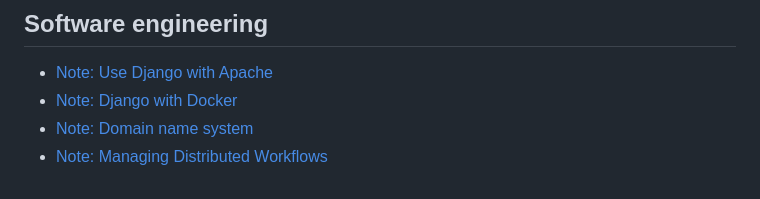
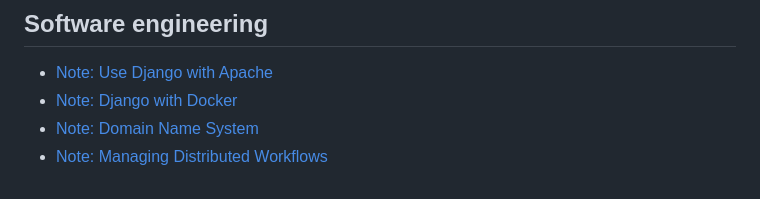
Before and after one commit to pockerman/qubit-notes, a Markdown page: README.md, the part around the change. Drawn GitHub-style.

Commit message:
Update orchestrator notes. Fix link bug

```diff
--- a/README.md
+++ b/README.md
@@ -8,5 +8,5 @@ to each other. These notes are just notes i.e. do not necessarilly go in depth c
 
 - <a href="software_engineering/2021-07-15-django-apache.md">Note: Use Django with Apache</a>
 - <a href="software_engineering/2021-07-29-django-with-docker.md">Note: Django with Docker</a>
-- <a href="software_engineering/2025-04-18-domain-name-system.md">Note: Domain name system</a>
-- <a href="software_engineering/2025-04-20-domain-name-system.md">Note: Managing Distributed Workflows</a>
+- <a href="software_engineering/2025-04-18-domain-name-system.md">Note: Domain Name System</a>
+- <a href="software_engineering/2025-04-20-managing-distributed-workflows.md">Note: Managing Distributed Workflows</a>
```
Also changed, not shown: software_engineering/2025-04-20-managing-distributed-workflows.md (+8 -3 lines), software_engineering/imgs/orchestrator-vs-choreography.png (added), 1 other file.
